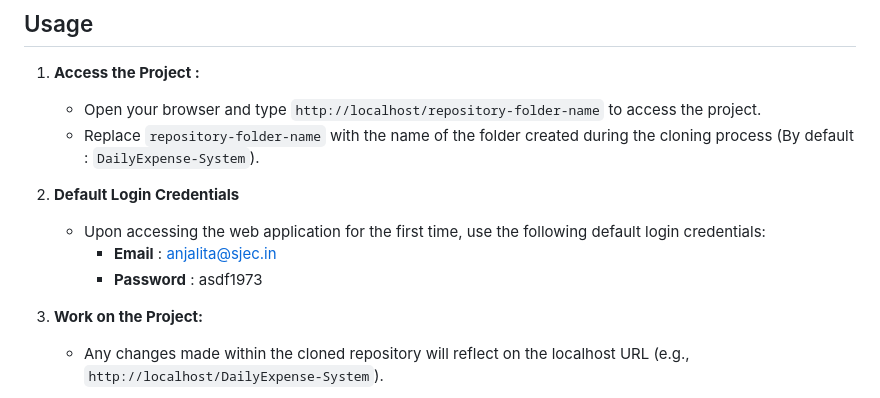
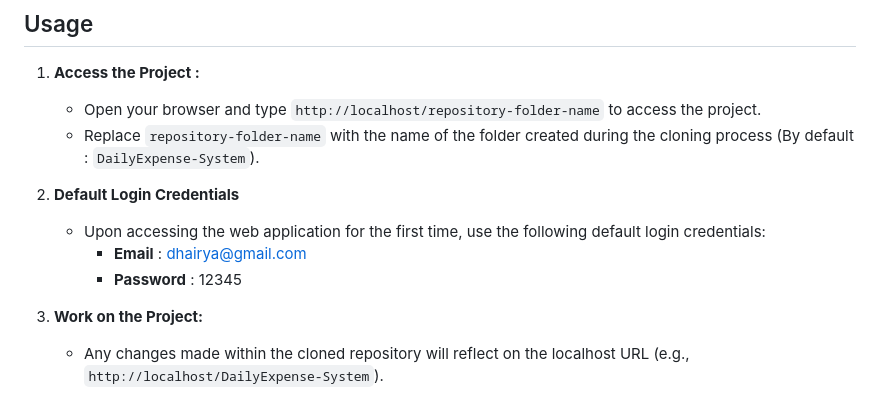
Before and after one commit to DhairyaSavaliya/ExpenseTracker, a Markdown page: README.md, the part around the change. Drawn GitHub-style.

```diff
--- a/README.md
+++ b/README.md
@@ -49,8 +49,8 @@ The Expense Tracking Database Management System `DBMS` project is a user-friendl
 2. **Default Login Credentials**
 
    - Upon accessing the web application for the first time, use the following default login credentials:
-     - **Email** : anjalita@sjec.in
-     - **Password** : asdf1973
+     - **Email** : dhairya@gmail.com
+     - **Password** : 12345
 
 3. **Work on the Project:**
    - Any changes made within the cloned repository will reflect on the localhost URL (e.g., `http://localhost/DailyExpense-System`).
```
